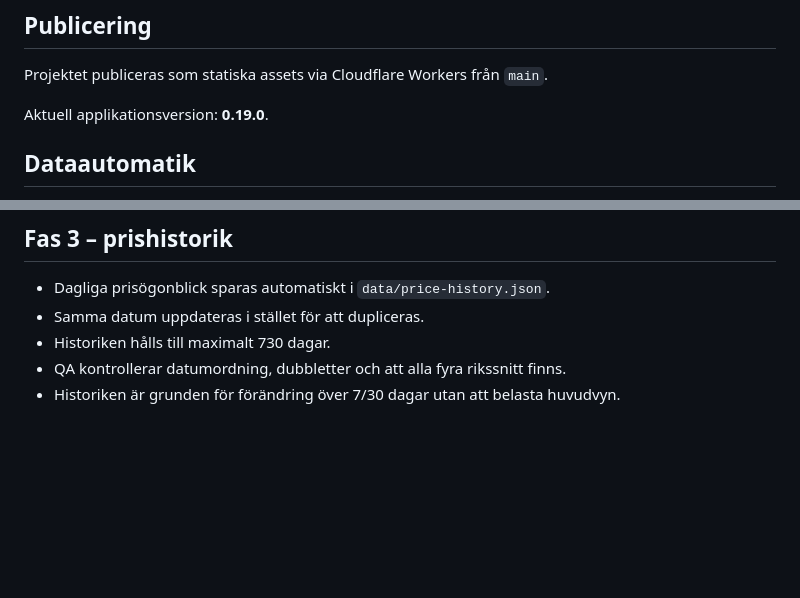
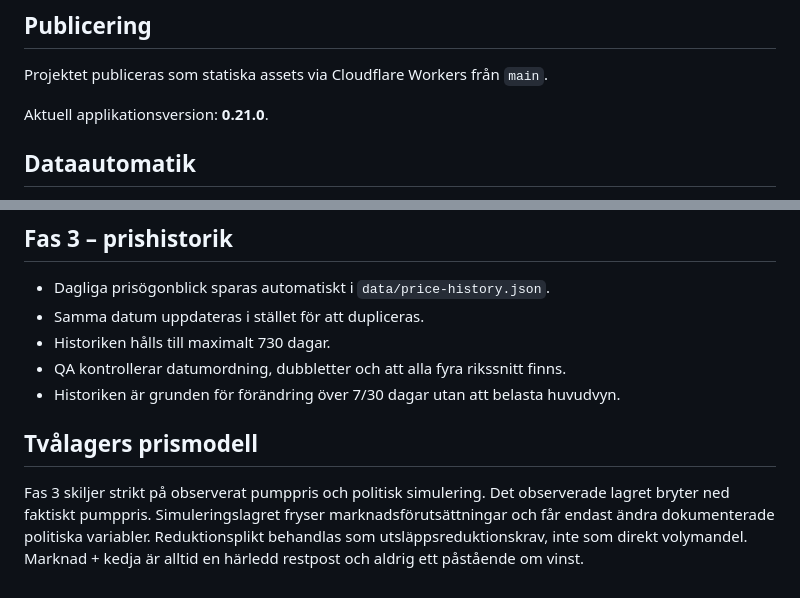
Before and after one commit to rgt77/vadkostarsoppan, a Markdown page: README.md, 2 parts joined by grey strips. GitHub-like rendering; blank space fills up the shorter version.

Commit message:
docs: document two-layer pricing architecture

```diff
--- a/README.md
+++ b/README.md
@@ -64,7 +64,7 @@ QA körs även automatiskt via GitHub Actions på push till `main`.
 
 Projektet publiceras som statiska assets via Cloudflare Workers från `main`.
 
-Aktuell applikationsversion: **0.19.0**.
+Aktuell applikationsversion: **0.21.0**.
 
 
 ## Dataautomatik
@@ -95,3 +95,7 @@ Aktuell applikationsversion: **0.19.0**.
 - Historiken hålls till maximalt 730 dagar.
 - QA kontrollerar datumordning, dubbletter och att alla fyra rikssnitt finns.
 - Historiken är grunden för förändring över 7/30 dagar utan att belasta huvudvyn.
+
+## Tvålagers prismodell
+
+Fas 3 skiljer strikt på observerat pumppris och politisk simulering. Det observerade lagret bryter ned faktiskt pumppris. Simuleringslagret fryser marknadsförutsättningar och får endast ändra dokumenterade politiska variabler. Reduktionsplikt behandlas som utsläppsreduktionskrav, inte som direkt volymandel. Marknad + kedja är alltid en härledd restpost och aldrig ett påstående om vinst.
```
